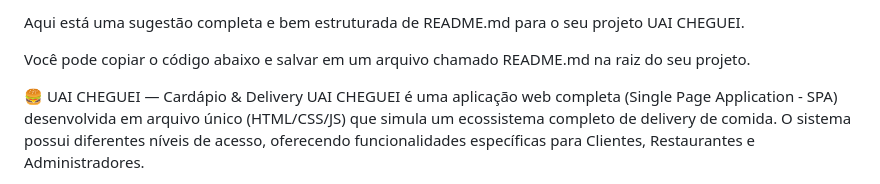
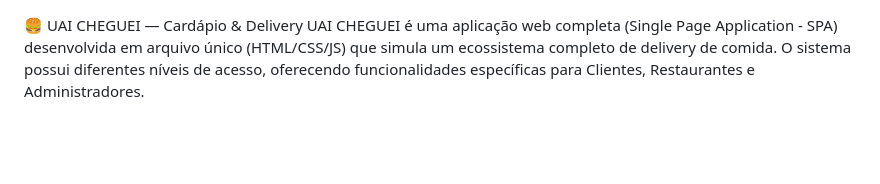
Before and after one commit to ryanestudante/UAIcheguei, a Markdown page: README.md, the part around the change. Drawn GitHub-style; blank space fills up the shorter version.

Commit message:
Update README.md to remove suggestion text
Removed introductory suggestion text from README.

```diff
--- a/README.md
+++ b/README.md
@@ -1,7 +1,3 @@
-Aqui está uma sugestão completa e bem estruturada de README.md para o seu projeto UAI CHEGUEI.
-
-Você pode copiar o código abaixo e salvar em um arquivo chamado README.md na raiz do seu projeto.
-
 🍔 UAI CHEGUEI — Cardápio & Delivery
 UAI CHEGUEI é uma aplicação web completa (Single Page Application - SPA) desenvolvida em arquivo único (HTML/CSS/JS) que simula um ecossistema completo de delivery de comida. O sistema possui diferentes níveis de acesso, oferecendo funcionalidades específicas para Clientes, Restaurantes e Administradores.
 
```
